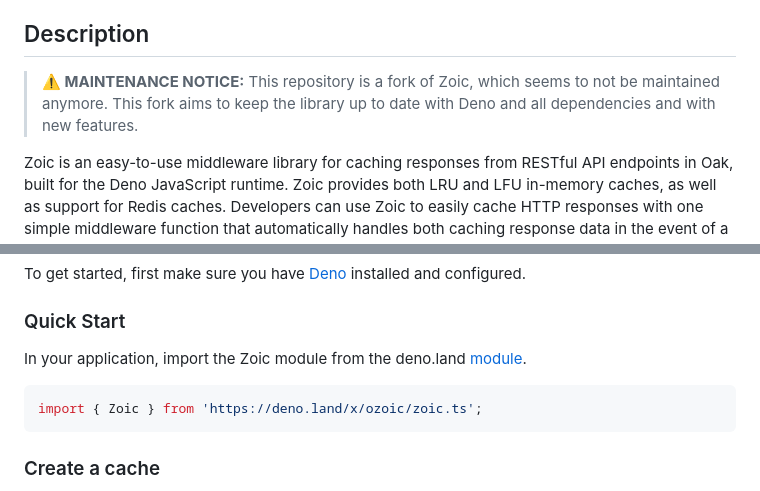
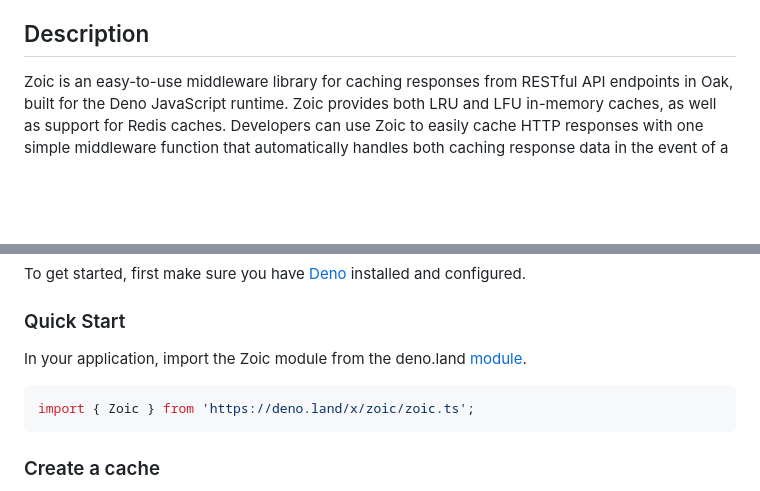
Before and after one commit to oslabs-beta/zoic, a Markdown page: README.md, 2 parts joined by grey strips. Rendered like a GitHub page; blank space fills up the shorter version.

Commit message:
update readme to reflect original module name

````diff
--- a/README.md
+++ b/README.md
@@ -14,8 +14,6 @@
 
 ## <a name="description"></a>Description
 
-> **⚠️ MAINTENANCE NOTICE:** This repository is a fork of Zoic, which seems to not be maintained anymore. This fork aims to keep the library up to date with Deno and all dependencies and with new features.
-
 Zoic is an easy-to-use middleware library for caching responses from RESTful API endpoints in Oak, built for the Deno JavaScript runtime. Zoic provides both LRU and LFU in-memory caches, as well as support for Redis caches. Developers can use Zoic to easily cache HTTP responses with one simple middleware function that automatically handles both caching response data in the event of a cache miss, and sending responses on cache hits.
 
 ### Zoic Developer Tool
@@ -33,6 +31,6 @@ In your application, import the Zoic module from the deno.land [module](https://
 
 ```typescript
-import { Zoic } from 'https://deno.land/x/ozoic/zoic.ts';
+import { Zoic } from 'https://deno.land/x/zoic/zoic.ts';
 ```
 
 ### Create a cache
````
Also changed, not shown: other parts of README.md (+1 -1 lines).
